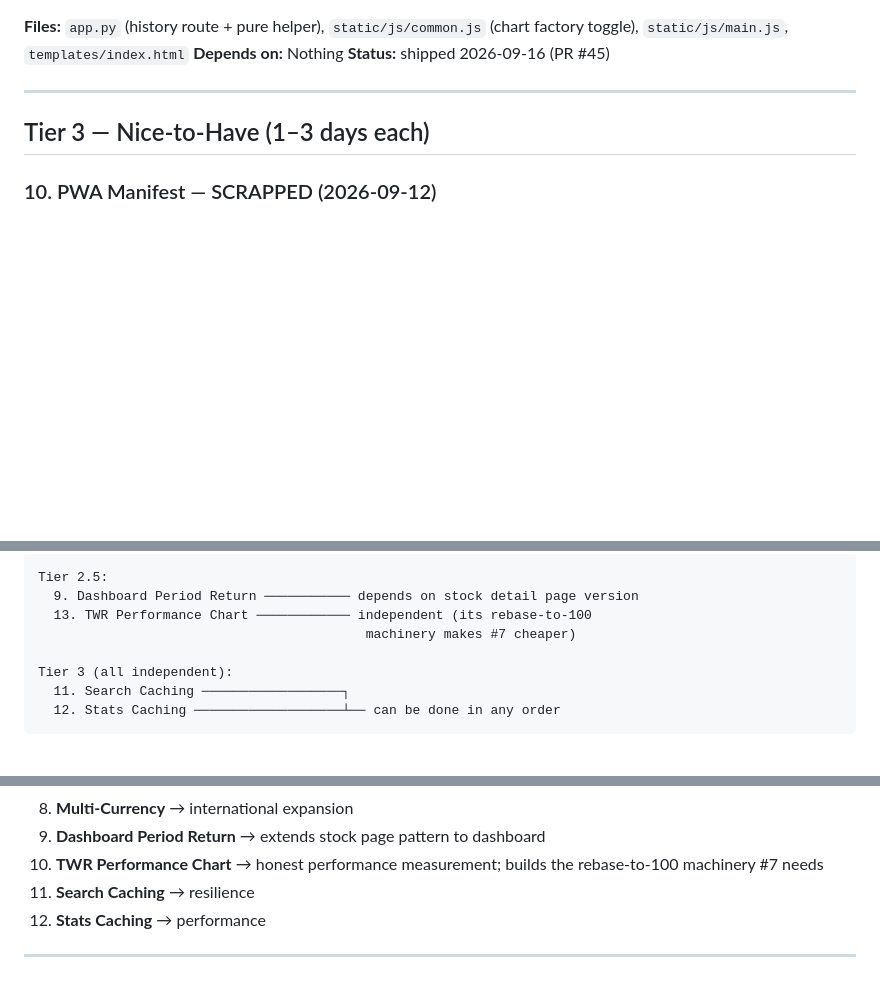
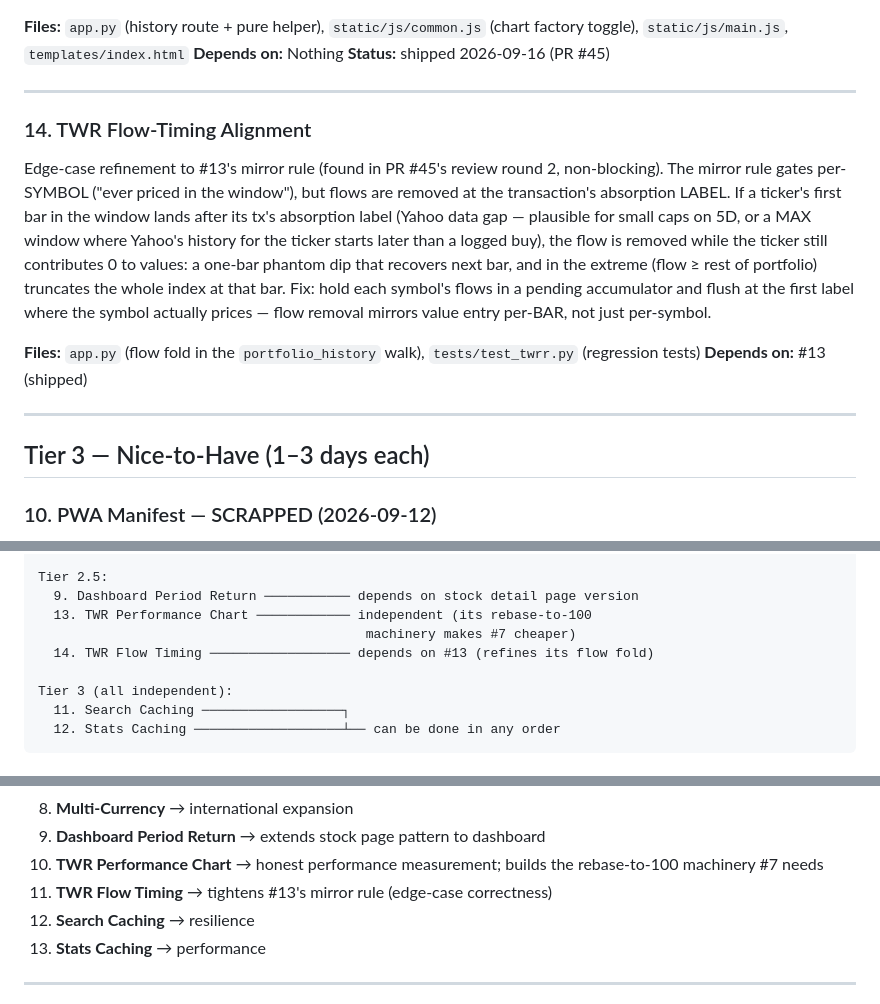
Before and after one commit to ChristopheAwad/portfoliarr, a Markdown page: roadmap.md, 3 parts joined by grey strips. Rendered like a GitHub page; blank space fills up the shorter version.

Commit message:
Add TWR flow-timing refinement as roadmap item 14

```diff
--- a/roadmap.md
+++ b/roadmap.md
@@ -91,6 +91,14 @@ The dashboard's value chart is money-weighted (cost-basis %), so deposits dilute
 
 ---
 
+### 14. TWR Flow-Timing Alignment
+Edge-case refinement to #13's mirror rule (found in PR #45's review round 2, non-blocking). The mirror rule gates per-SYMBOL ("ever priced in the window"), but flows are removed at the transaction's absorption LABEL. If a ticker's first bar in the window lands after its tx's absorption label (Yahoo data gap — plausible for small caps on 5D, or a MAX window where Yahoo's history for the ticker starts later than a logged buy), the flow is removed while the ticker still contributes 0 to values: a one-bar phantom dip that recovers next bar, and in the extreme (flow ≥ rest of portfolio) truncates the whole index at that bar. Fix: hold each symbol's flows in a pending accumulator and flush at the first label where the symbol actually prices — flow removal mirrors value entry per-BAR, not just per-symbol.
+
+**Files:** `app.py` (flow fold in the `portfolio_history` walk), `tests/test_twrr.py` (regression tests)
+**Depends on:** #13 (shipped)
+
+---
+
 ## Tier 3 — Nice-to-Have (1–3 days each)
 
 ### 10. PWA Manifest — SCRAPPED (2026-09-12)
@@ -133,6 +141,7 @@ Tier 2.5:
   9. Dashboard Period Return ─────────── depends on stock detail page version
   13. TWR Performance Chart ──────────── independent (its rebase-to-100
                                           machinery makes #7 cheaper)
+  14. TWR Flow Timing ────────────────── depends on #13 (refines its flow fold)
 
 Tier 3 (all independent):
   11. Search Caching ──────────────────┐
@@ -155,6 +164,7 @@ For maximum compounding value:
 8. **Multi-Currency** → international expansion
 9. **Dashboard Period Return** → extends stock page pattern to dashboard
 13. **TWR Performance Chart** → honest performance measurement; builds the rebase-to-100 machinery #7 needs
+14. **TWR Flow Timing** → tightens #13's mirror rule (edge-case correctness)
 11. **Search Caching** → resilience
 12. **Stats Caching** → performance
 
```
